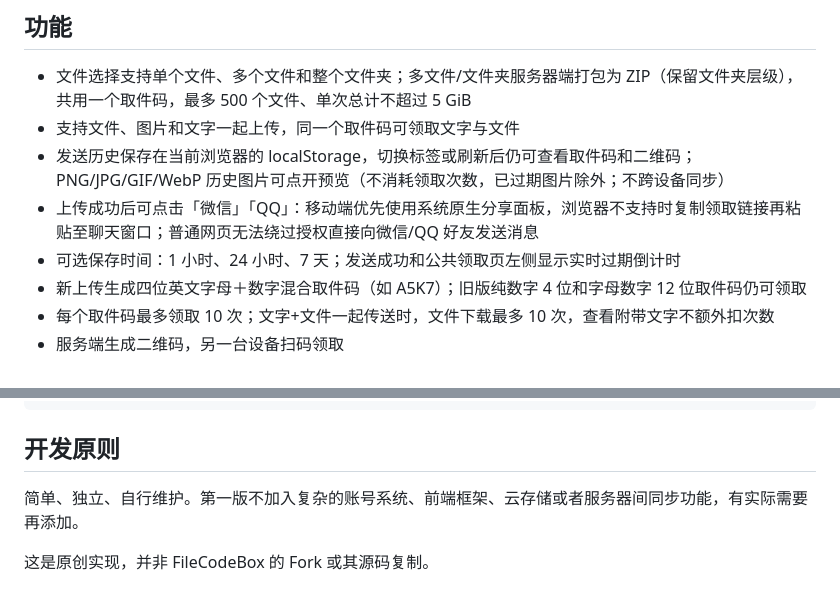
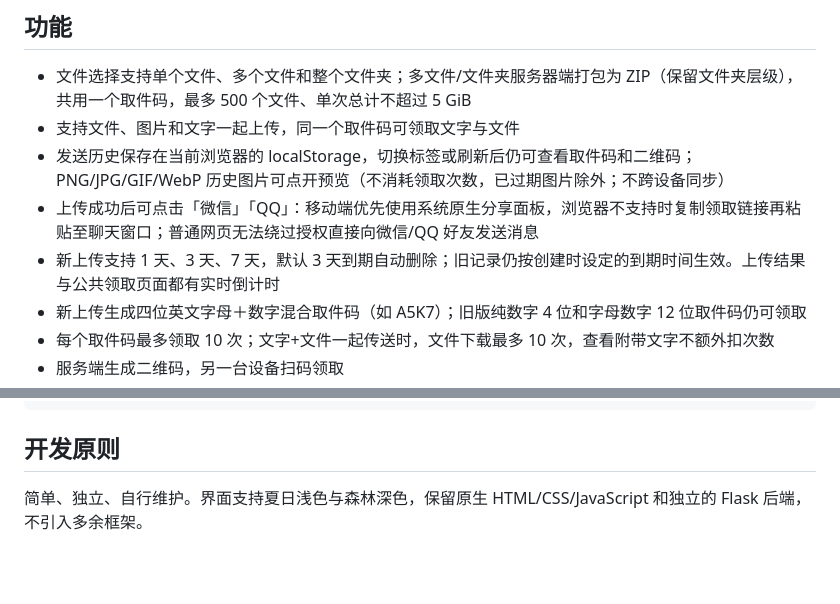
Before and after one commit to xiaohouzidoudou/hamoki-transfer, a Markdown page: README.md, 2 parts joined by grey strips. Drawn GitHub-style; blank space fills up the shorter version.

Commit message:
docs: new 1/3/7-day defaults, remove former-project comparison and document original design

```diff
--- a/README.md
+++ b/README.md
@@ -12,7 +12,7 @@
 - 支持文件、图片和文字一起上传，同一个取件码可领取文字与文件
 - 发送历史保存在当前浏览器的 localStorage，切换标签或刷新后仍可查看取件码和二维码；PNG/JPG/GIF/WebP 历史图片可点开预览（不消耗领取次数，已过期图片除外；不跨设备同步）
 - 上传成功后可点击「微信」「QQ」：移动端优先使用系统原生分享面板，浏览器不支持时复制领取链接再粘贴至聊天窗口；普通网页无法绕过授权直接向微信/QQ 好友发送消息
-- 可选保存时间：1 小时、24 小时、7 天；发送成功和公共领取页左侧显示实时过期倒计时
+- 新上传支持 1 天、3 天、7 天，默认 3 天到期自动删除；旧记录仍按创建时设定的到期时间生效。上传结果与公共领取页面都有实时倒计时
 - 新上传生成四位英文字母＋数字混合取件码（如 A5K7）；旧版纯数字 4 位和字母数字 12 位取件码仍可领取
 - 每个取件码最多领取 10 次；文字+文件一起传送时，文件下载最多 10 次，查看附带文字不额外扣次数
 - 服务端生成二维码，另一台设备扫码领取
@@ -64,6 +64,4 @@ pytest -q
 
 ## 开发原则
 
-简单、独立、自行维护。第一版不加入复杂的账号系统、前端框架、云存储或者服务器间同步功能，有实际需要再添加。
-
-这是原创实现，并非 FileCodeBox 的 Fork 或其源码复制。
+简单、独立、自行维护。界面支持夏日浅色与森林深色，保留原生 HTML/CSS/JavaScript 和独立的 Flask 后端，不引入多余框架。
```
